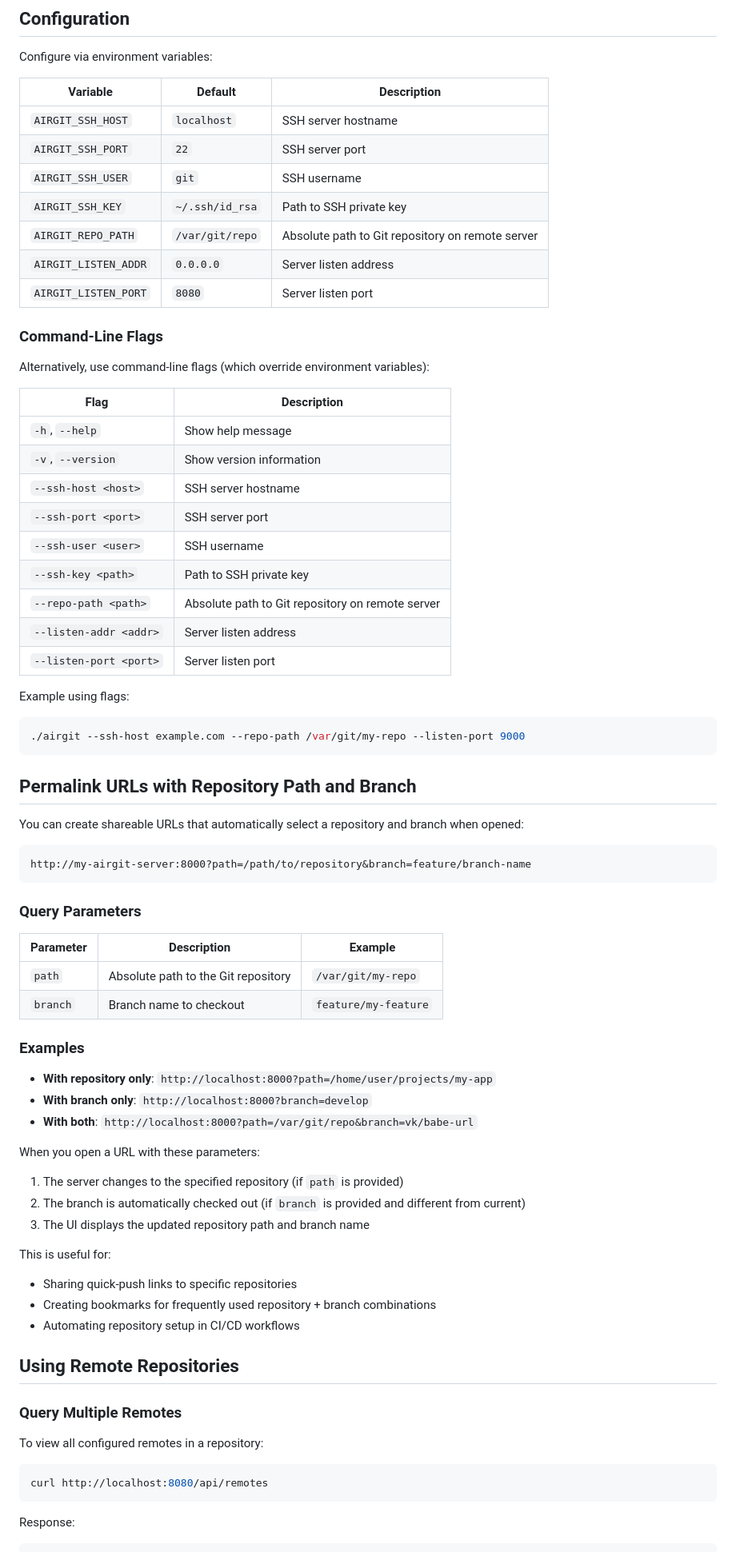
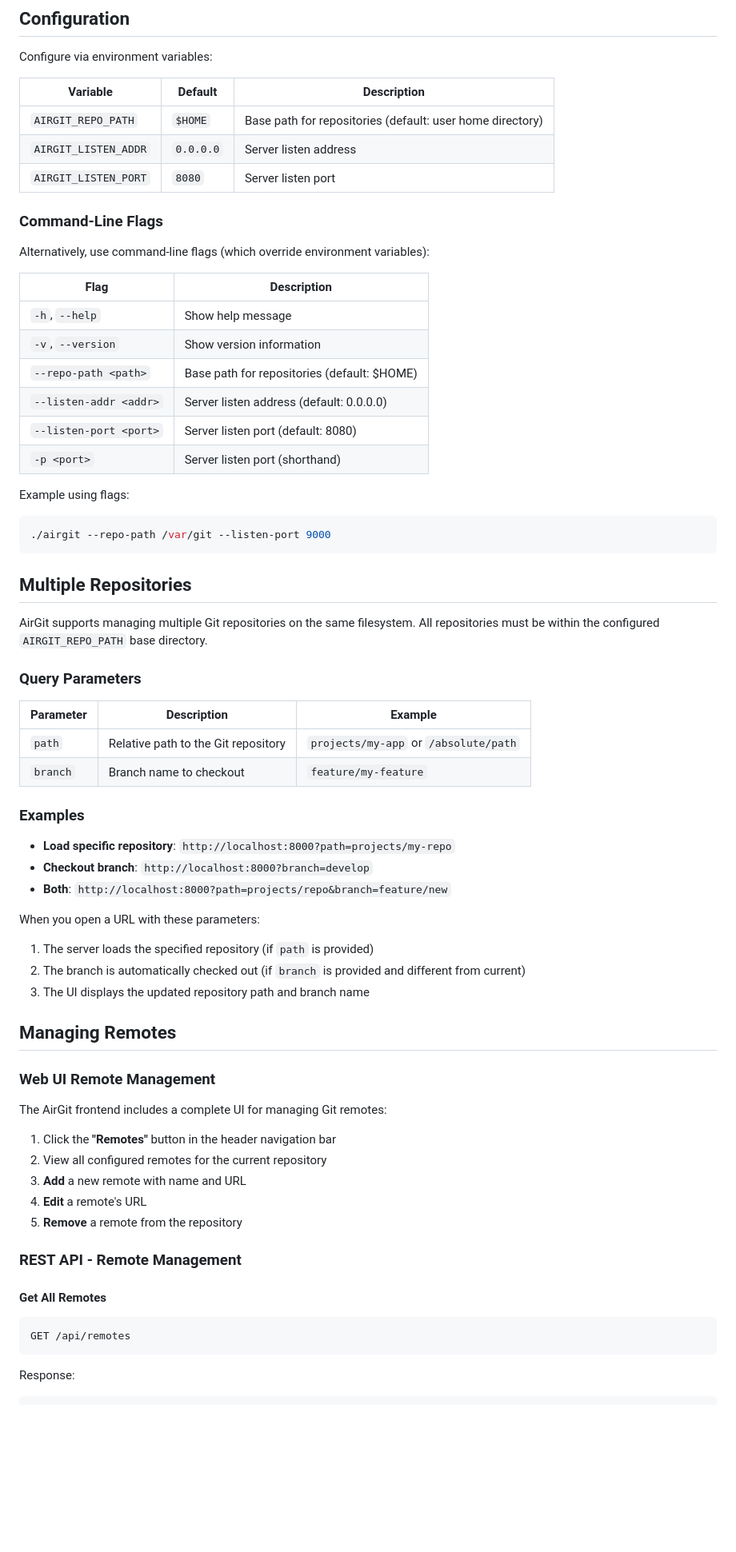
Before and after one commit to ytnobody/AirGit, a Markdown page: README.md, the part around one of its changes. Shown at 80% size. Rendered like a GitHub page; blank space fills up the shorter version.

````diff
--- a/README.md
+++ b/README.md
@@ -71,11 +72,7 @@ Configure via environment variables:
 
 | Variable | Default | Description |
 |----------|---------|-------------|
-| `AIRGIT_SSH_HOST` | `localhost` | SSH server hostname |
-| `AIRGIT_SSH_PORT` | `22` | SSH server port |
-| `AIRGIT_SSH_USER` | `git` | SSH username |
-| `AIRGIT_SSH_KEY` | `~/.ssh/id_rsa` | Path to SSH private key |
-| `AIRGIT_REPO_PATH` | `/var/git/repo` | Absolute path to Git repository on remote server |
+| `AIRGIT_REPO_PATH` | `$HOME` | Base path for repositories (default: user home directory) |
 | `AIRGIT_LISTEN_ADDR` | `0.0.0.0` | Server listen address |
 | `AIRGIT_LISTEN_PORT` | `8080` | Server listen port |
 
@@ -87,59 +84,57 @@ Alternatively, use command-line flags (which override environment variables):
 |------|-------------|
 | `-h`, `--help` | Show help message |
 | `-v`, `--version` | Show version information |
-| `--ssh-host <host>` | SSH server hostname |
-| `--ssh-port <port>` | SSH server port |
-| `--ssh-user <user>` | SSH username |
-| `--ssh-key <path>` | Path to SSH private key |
-| `--repo-path <path>` | Absolute path to Git repository on remote server |
-| `--listen-addr <addr>` | Server listen address |
-| `--listen-port <port>` | Server listen port |
+| `--repo-path <path>` | Base path for repositories (default: $HOME) |
+| `--listen-addr <addr>` | Server listen address (default: 0.0.0.0) |
+| `--listen-port <port>` | Server listen port (default: 8080) |
+| `-p <port>` | Server listen port (shorthand) |
 
 Example using flags:
 
 ```bash
-./airgit --ssh-host example.com --repo-path /var/git/my-repo --listen-port 9000
+./airgit --repo-path /var/git --listen-port 9000
 ```
 
-## Permalink URLs with Repository Path and Branch
+## Multiple Repositories
 
-You can create shareable URLs that automatically select a repository and branch when opened:
-
-```
-http://my-airgit-server:8000?path=/path/to/repository&branch=feature/branch-name
-```
+AirGit supports managing multiple Git repositories on the same filesystem. All repositories must be within the configured `AIRGIT_REPO_PATH` base directory.
 
 ### Query Parameters
 
 | Parameter | Description | Example |
 |-----------|-------------|---------|
-| `path` | Absolute path to the Git repository | `/var/git/my-repo` |
+| `path` | Relative path to the Git repository | `projects/my-app` or `/absolute/path` |
 | `branch` | Branch name to checkout | `feature/my-feature` |
 
 ### Examples
 
-- **With repository only**: `http://localhost:8000?path=/home/user/projects/my-app`
-- **With branch only**: `http://localhost:8000?branch=develop`
-- **With both**: `http://localhost:8000?path=/var/git/repo&branch=vk/babe-url`
+- **Load specific repository**: `http://localhost:8000?path=projects/my-repo`
+- **Checkout branch**: `http://localhost:8000?branch=develop`
+- **Both**: `http://localhost:8000?path=projects/repo&branch=feature/new`
 
 When you open a URL with these parameters:
-1. The server changes to the specified repository (if `path` is provided)
+1. The server loads the specified repository (if `path` is provided)
 2. The branch is automatically checked out (if `branch` is provided and different from current)
 3. The UI displays the updated repository path and branch name
 
-This is useful for:
-- Sharing quick-push links to specific repositories
-- Creating bookmarks for frequently used repository + branch combinations
-- Automating repository setup in CI/CD workflows
+## Managing Remotes
 
-## Using Remote Repositories
+### Web UI Remote Management
 
-### Query Multiple Remotes
+The AirGit frontend includes a complete UI for managing Git remotes:
 
-To view all configured remotes in a repository:
+1. Click the **"Remotes"** button in the header navigation bar
+2. View all configured remotes for the current repository
+3. **Add** a new remote with name and URL
+4. **Edit** a remote's URL
+5. **Remove** a remote from the repository
+
+### REST API - Remote Management
+
+#### Get All Remotes
 
 ```bash
-curl http://localhost:8080/api/remotes
+GET /api/remotes
 ```
 
 Response:
````
Also changed, not shown: other parts of README.md (+207 -65 lines).
